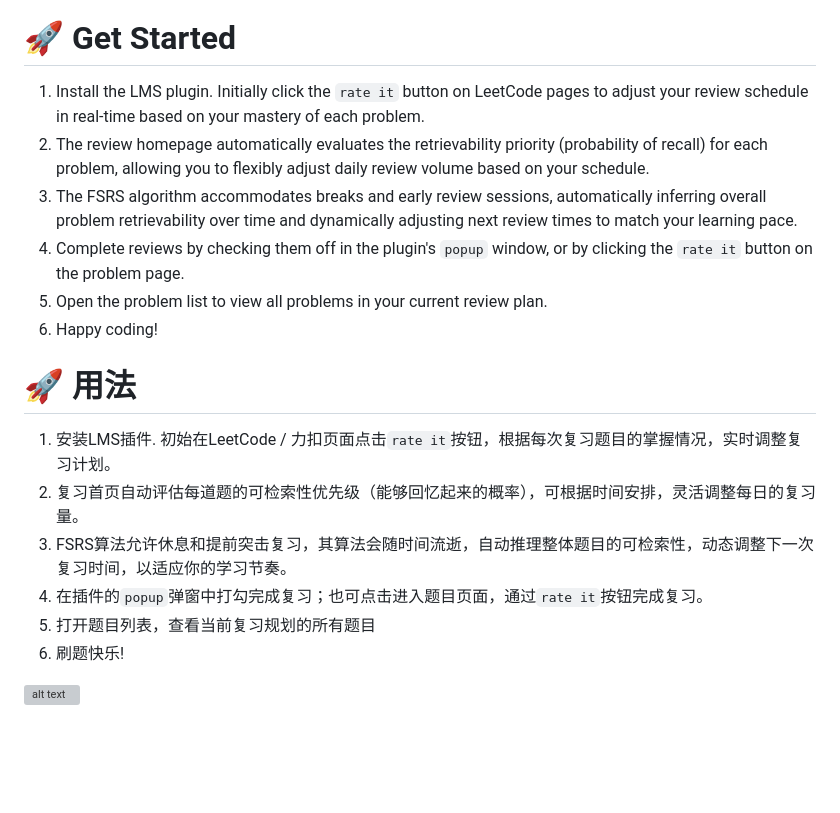
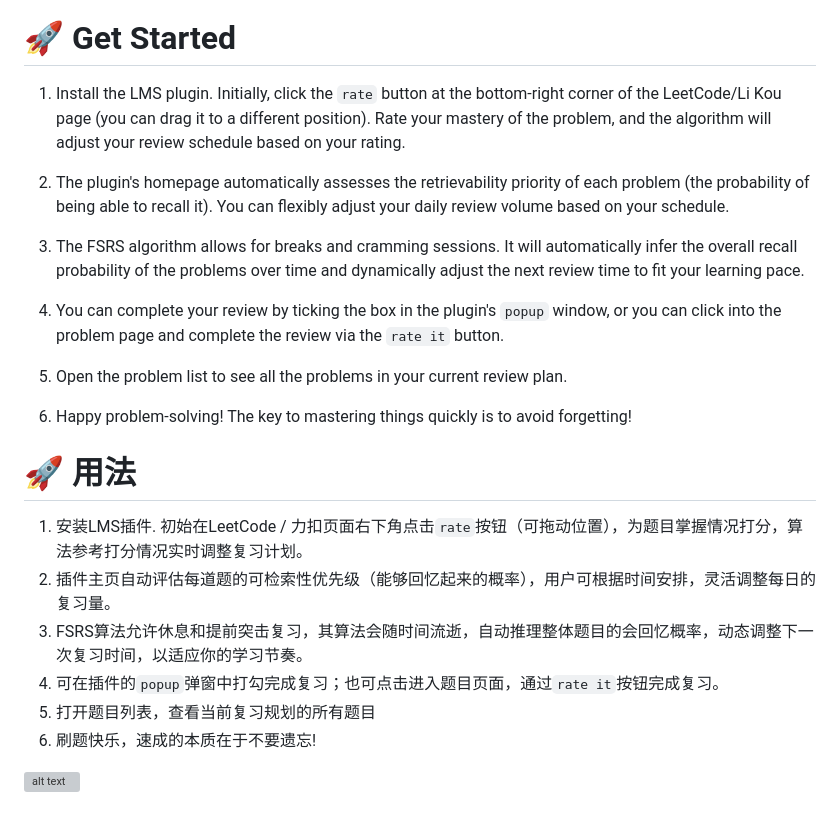
Before and after one commit to xiaohajiayou/Leetcode-Mastery-Scheduler, a Markdown page: README.md, the part around the change. Drawn GitHub-style; blank space fills up the shorter version; grey boxes are pictures that could not be loaded.

Commit message:
Doc: modify some content

```diff
--- a/README.md
+++ b/README.md
@@ -29,19 +29,25 @@
 ![alt text](https://s2.loli.net/2025/02/16/eNEV49CM8ABWdZ7.jpg)
 
 # 🚀 Get Started
-1. Install the LMS plugin. Initially click the `rate it` button on LeetCode pages to adjust your review schedule in real-time based on your mastery of each problem.
-2. The review homepage automatically evaluates the retrievability priority (probability of recall) for each problem, allowing you to flexibly adjust daily review volume based on your schedule.
-3. The FSRS algorithm accommodates breaks and early review sessions, automatically inferring overall problem retrievability over time and dynamically adjusting next review times to match your learning pace.
-4. Complete reviews by checking them off in the plugin's `popup` window, or by clicking the `rate it` button on the problem page.
-5. Open the problem list to view all problems in your current review plan.
-6. Happy coding!
+
+1.  Install the LMS plugin. Initially, click the `rate` button at the bottom-right corner of the LeetCode/Li Kou page (you can drag it to a different position). Rate your mastery of the problem, and the algorithm will adjust your review schedule based on your rating.
+
+2.  The plugin's homepage automatically assesses the retrievability priority of each problem (the probability of being able to recall it). You can flexibly adjust your daily review volume based on your schedule.
+
+3.  The FSRS algorithm allows for breaks and cramming sessions. It will automatically infer the overall recall probability of the problems over time and dynamically adjust the next review time to fit your learning pace.
+
+4.  You can complete your review by ticking the box in the plugin's `popup` window, or you can click into the problem page and complete the review via the `rate it` button.
+
+5.  Open the problem list to see all the problems in your current review plan.
+
+6.  Happy problem-solving! The key to mastering things quickly is to avoid forgetting!
 # 🚀 用法
-1. 安装LMS插件. 初始在LeetCode / 力扣页面点击`rate it`按钮，根据每次复习题目的掌握情况，实时调整复习计划。
-2. 复习首页自动评估每道题的可检索性优先级（能够回忆起来的概率），可根据时间安排，灵活调整每日的复习量。
-3. FSRS算法允许休息和提前突击复习，其算法会随时间流逝，自动推理整体题目的可检索性，动态调整下一次复习时间，以适应你的学习节奏。
-4. 在插件的`popup`弹窗中打勾完成复习；也可点击进入题目页面，通过`rate it`按钮完成复习。
+1. 安装LMS插件. 初始在LeetCode / 力扣页面右下角点击`rate`按钮（可拖动位置），为题目掌握情况打分，算法参考打分情况实时调整复习计划。
+2. 插件主页自动评估每道题的可检索性优先级（能够回忆起来的概率），用户可根据时间安排，灵活调整每日的复习量。
+3. FSRS算法允许休息和提前突击复习，其算法会随时间流逝，自动推理整体题目的会回忆概率，动态调整下一次复习时间，以适应你的学习节奏。
+4. 可在插件的`popup`弹窗中打勾完成复习；也可点击进入题目页面，通过`rate it`按钮完成复习。
 5. 打开题目列表，查看当前复习规划的所有题目
-6. 刷题快乐!
+6. 刷题快乐，速成的本质在于不要遗忘!
 
 ![alt text](https://s2.loli.net/2025/02/20/CrmZewAQlWUNuc4.gif)
 
```
